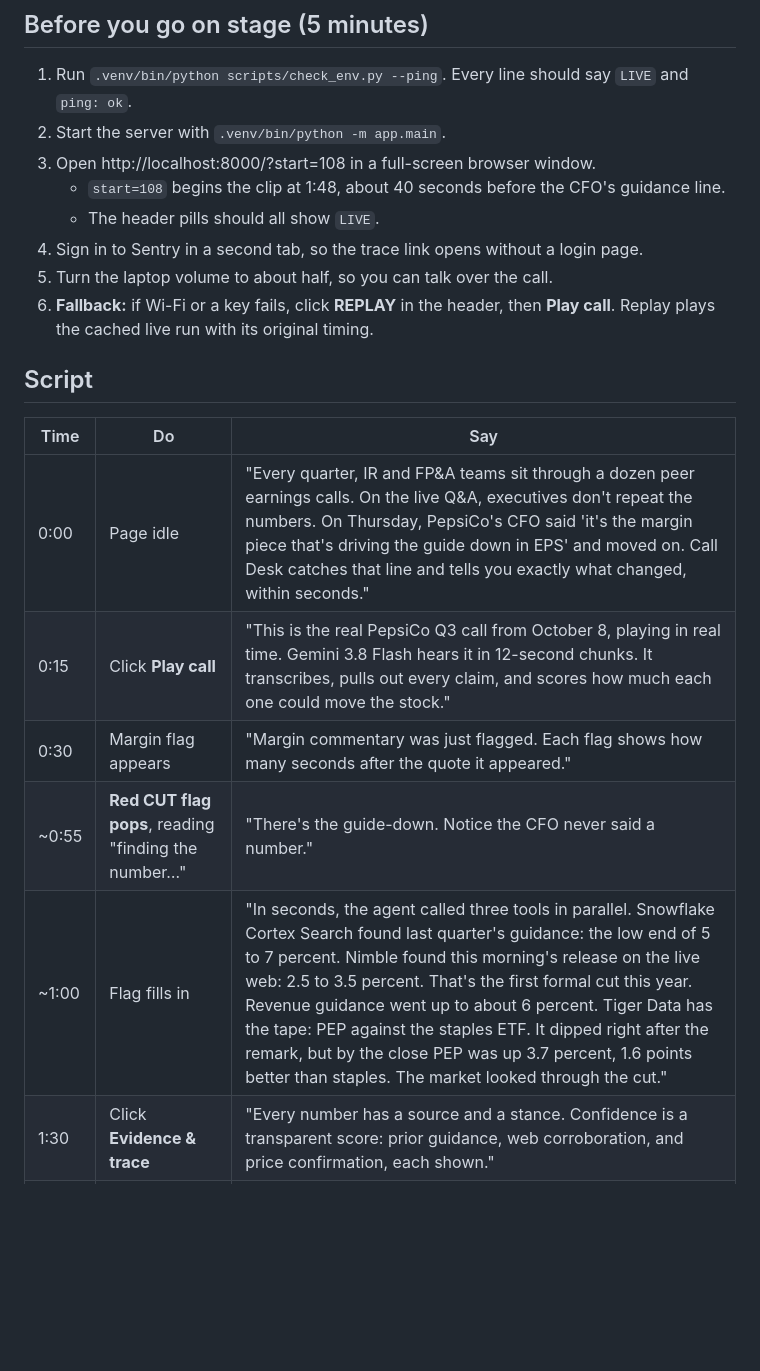
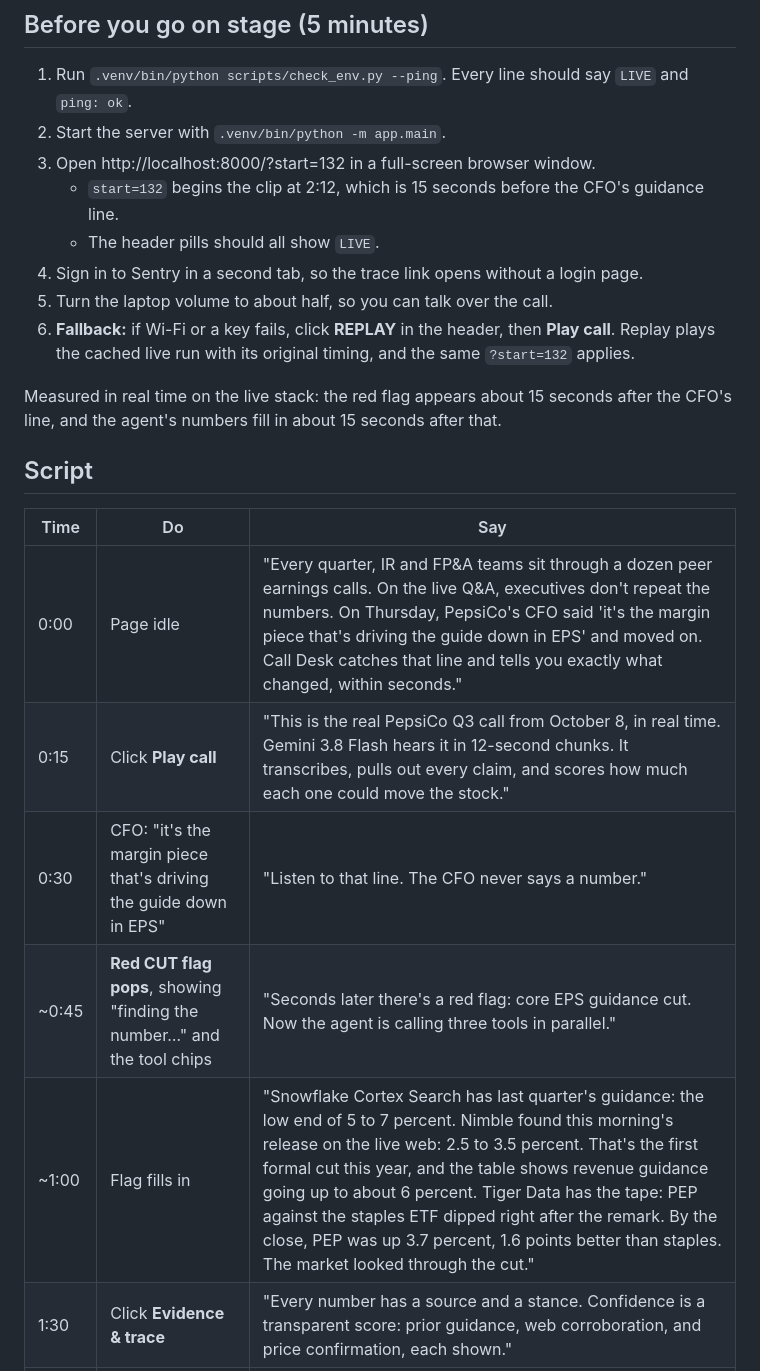
Before and after one commit to zaeem-rafiq/Call-Desk-public, a Markdown page: DEMO.md, the part around the change. GitHub-like rendering; blank space fills up the shorter version.

Commit message:
Demo script: start at 2:12 and use measured live latencies
Co-Authored-By: Claude Opus 5.5 <noreply@anthropic.com>

```diff
--- a/DEMO.md
+++ b/DEMO.md
@@ -4,22 +4,24 @@
 
 1. Run `.venv/bin/python scripts/check_env.py --ping`. Every line should say `LIVE` and `ping: ok`.
 2. Start the server with `.venv/bin/python -m app.main`.
-3. Open http://localhost:8000/?start=108 in a full-screen browser window.
-   - `start=108` begins the clip at 1:48, about 40 seconds before the CFO's guidance line.
+3. Open http://localhost:8000/?start=132 in a full-screen browser window.
+   - `start=132` begins the clip at 2:12, which is 15 seconds before the CFO's guidance line.
    - The header pills should all show `LIVE`.
 4. Sign in to Sentry in a second tab, so the trace link opens without a login page.
 5. Turn the laptop volume to about half, so you can talk over the call.
-6. **Fallback:** if Wi-Fi or a key fails, click **REPLAY** in the header, then **Play call**. Replay plays the cached live run with its original timing.
+6. **Fallback:** if Wi-Fi or a key fails, click **REPLAY** in the header, then **Play call**. Replay plays the cached live run with its original timing, and the same `?start=132` applies.
+
+Measured in real time on the live stack: the red flag appears about 15 seconds after the CFO's line, and the agent's numbers fill in about 15 seconds after that.
 
 ## Script
 
 | Time | Do | Say |
 |---|---|---|
 | 0:00 | Page idle | "Every quarter, IR and FP&A teams sit through a dozen peer earnings calls. On the live Q&A, executives don't repeat the numbers. On Thursday, PepsiCo's CFO said 'it's the margin piece that's driving the guide down in EPS' and moved on. Call Desk catches that line and tells you exactly what changed, within seconds." |
-| 0:15 | Click **Play call** | "This is the real PepsiCo Q3 call from October 8, playing in real time. Gemini 3.8 Flash hears it in 12-second chunks. It transcribes, pulls out every claim, and scores how much each one could move the stock." |
-| 0:30 | Margin flag appears | "Margin commentary was just flagged. Each flag shows how many seconds after the quote it appeared." |
-| ~0:55 | **Red CUT flag pops**, reading "finding the number…" | "There's the guide-down. Notice the CFO never said a number." |
-| ~1:00 | Flag fills in | "In seconds, the agent called three tools in parallel. Snowflake Cortex Search found last quarter's guidance: the low end of 5 to 7 percent. Nimble found this morning's release on the live web: 2.5 to 3.5 percent. That's the first formal cut this year. Revenue guidance went up to about 6 percent. Tiger Data has the tape: PEP against the staples ETF. It dipped right after the remark, but by the close PEP was up 3.7 percent, 1.6 points better than staples. The market looked through the cut." |
+| 0:15 | Click **Play call** | "This is the real PepsiCo Q3 call from October 8, in real time. Gemini 3.8 Flash hears it in 12-second chunks. It transcribes, pulls out every claim, and scores how much each one could move the stock." |
+| 0:30 | CFO: "it's the margin piece that's driving the guide down in EPS" | "Listen to that line. The CFO never says a number." |
+| ~0:45 | **Red CUT flag pops**, showing "finding the number…" and the tool chips | "Seconds later there's a red flag: core EPS guidance cut. Now the agent is calling three tools in parallel." |
+| ~1:00 | Flag fills in | "Snowflake Cortex Search has last quarter's guidance: the low end of 5 to 7 percent. Nimble found this morning's release on the live web: 2.5 to 3.5 percent. That's the first formal cut this year, and the table shows revenue guidance going up to about 6 percent. Tiger Data has the tape: PEP against the staples ETF dipped right after the remark. By the close, PEP was up 3.7 percent, 1.6 points better than staples. The market looked through the cut." |
 | 1:30 | Click **Evidence & trace** | "Every number has a source and a stance. Confidence is a transparent score: prior guidance, web corroboration, and price confirmation, each shown." |
 | 1:40 | Click **Open trace in Sentry** | "And every flag is a Sentry trace: the agent run, each Gemini call, and each tool call, with timings." |
 | 1:50 | Back to the feed | "Gemini, Nimble, Tiger Data, Snowflake and Sentry. Call Desk: every market-moving line, fact-checked in seconds." |
```
